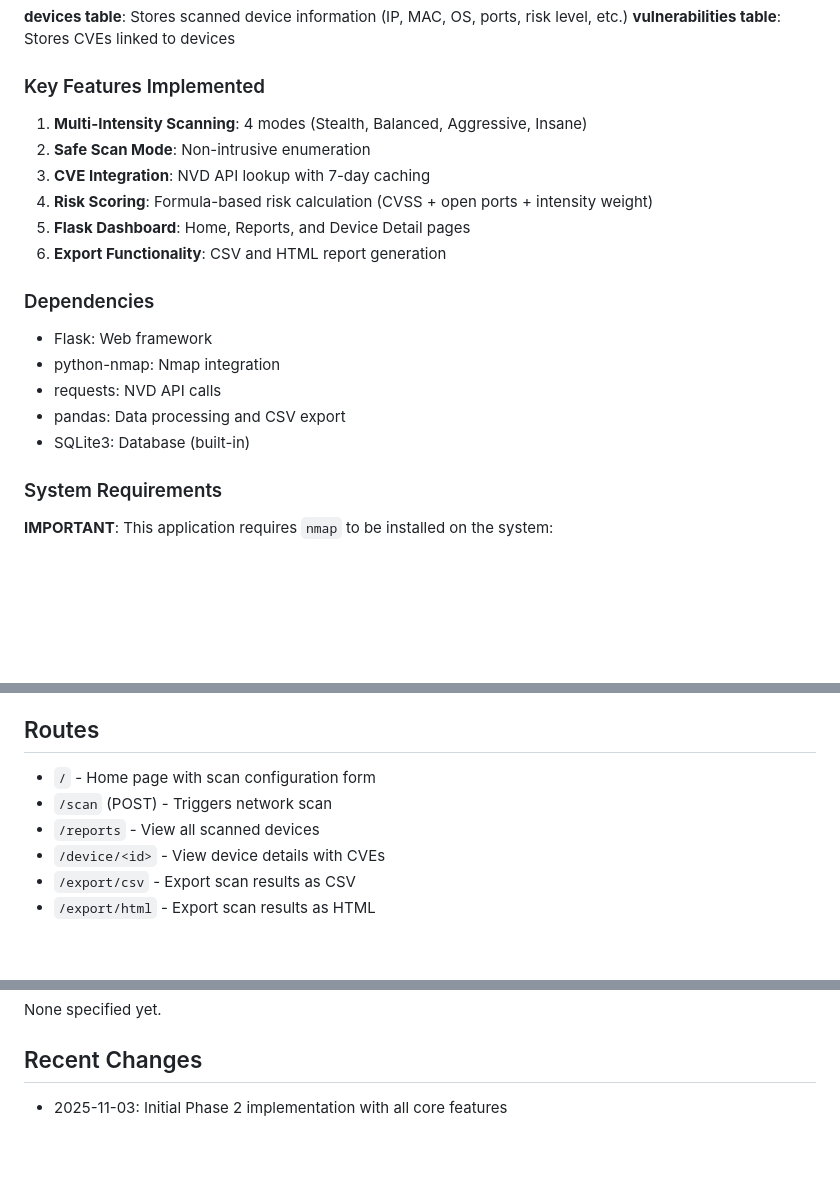
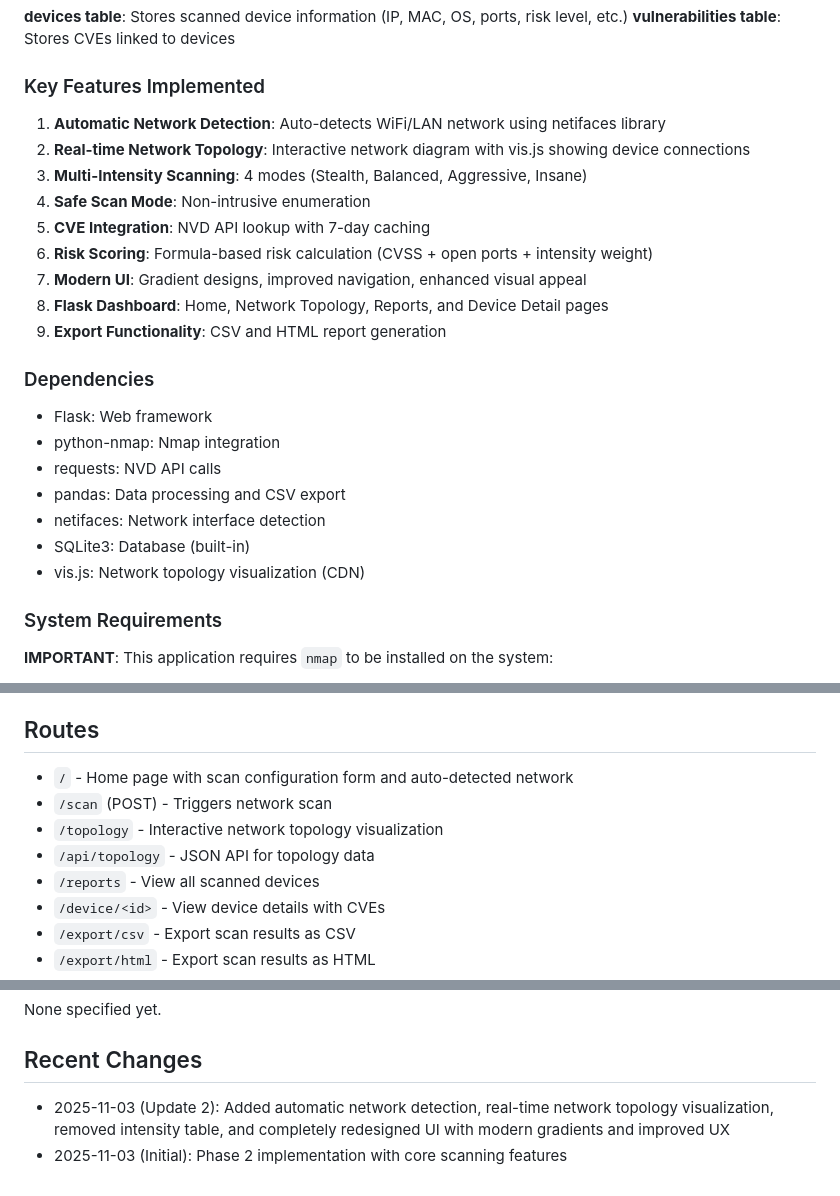
Before and after one commit to bumbum1221/piSafe, a Markdown page: replit.md, 3 parts joined by grey strips. Rendered like a GitHub page; blank space fills up the shorter version.

Commit message:
Enhance scanner with auto-detection, network topology, and modern UI
Update replit.md to reflect enhanced features including automatic network detection, real-time network topology visualization, and a redesigned UI.

Replit-Commit-Author: Agent
Replit-Commit-Session-Id: 984a149b-0143-47bd-bf4f-681d09f38406
Replit-Commit-Checkpoint-Type: full_checkpoint
Replit-Commit-Event-Id: 34986244-19d9-4a4e-89e8-2838e1eff27f
Replit-Commit-Screenshot-Url: https://storage.googleapis.com/screenshot-production-us-central1/2fdb36e3-e73d-4473-bd35-5bb4b419f32c/984a149b-0143-47bd-bf4f-681d09f38406/lvlgLTu

```diff
--- a/replit.md
+++ b/replit.md
@@ -36,19 +36,24 @@ PiSafe/
 **vulnerabilities table**: Stores CVEs linked to devices
 
 ### Key Features Implemented
-1. **Multi-Intensity Scanning**: 4 modes (Stealth, Balanced, Aggressive, Insane)
-2. **Safe Scan Mode**: Non-intrusive enumeration
-3. **CVE Integration**: NVD API lookup with 7-day caching
-4. **Risk Scoring**: Formula-based risk calculation (CVSS + open ports + intensity weight)
-5. **Flask Dashboard**: Home, Reports, and Device Detail pages
-6. **Export Functionality**: CSV and HTML report generation
+1. **Automatic Network Detection**: Auto-detects WiFi/LAN network using netifaces library
+2. **Real-time Network Topology**: Interactive network diagram with vis.js showing device connections
+3. **Multi-Intensity Scanning**: 4 modes (Stealth, Balanced, Aggressive, Insane)
+4. **Safe Scan Mode**: Non-intrusive enumeration
+5. **CVE Integration**: NVD API lookup with 7-day caching
+6. **Risk Scoring**: Formula-based risk calculation (CVSS + open ports + intensity weight)
+7. **Modern UI**: Gradient designs, improved navigation, enhanced visual appeal
+8. **Flask Dashboard**: Home, Network Topology, Reports, and Device Detail pages
+9. **Export Functionality**: CSV and HTML report generation
 
 ### Dependencies
 - Flask: Web framework
 - python-nmap: Nmap integration
 - requests: NVD API calls
 - pandas: Data processing and CSV export
+- netifaces: Network interface detection
 - SQLite3: Database (built-in)
+- vis.js: Network topology visualization (CDN)
 
 ### System Requirements
 **IMPORTANT**: This application requires `nmap` to be installed on the system:
@@ -73,8 +78,10 @@ Risk Levels:
 - Insane: 1.0
 
 ## Routes
-- `/` - Home page with scan configuration form
+- `/` - Home page with scan configuration form and auto-detected network
 - `/scan` (POST) - Triggers network scan
+- `/topology` - Interactive network topology visualization
+- `/api/topology` - JSON API for topology data
 - `/reports` - View all scanned devices
 - `/device/<id>` - View device details with CVEs
 - `/export/csv` - Export scan results as CSV
@@ -97,4 +104,5 @@ Risk Levels:
 None specified yet.
 
 ## Recent Changes
-- 2025-11-03: Initial Phase 2 implementation with all core features
+- 2025-11-03 (Update 2): Added automatic network detection, real-time network topology visualization, removed intensity table, and completely redesigned UI with modern gradients and improved UX
+- 2025-11-03 (Initial): Phase 2 implementation with core scanning features
```
Also changed, not shown: other parts of replit.md (+1 -1 lines).
